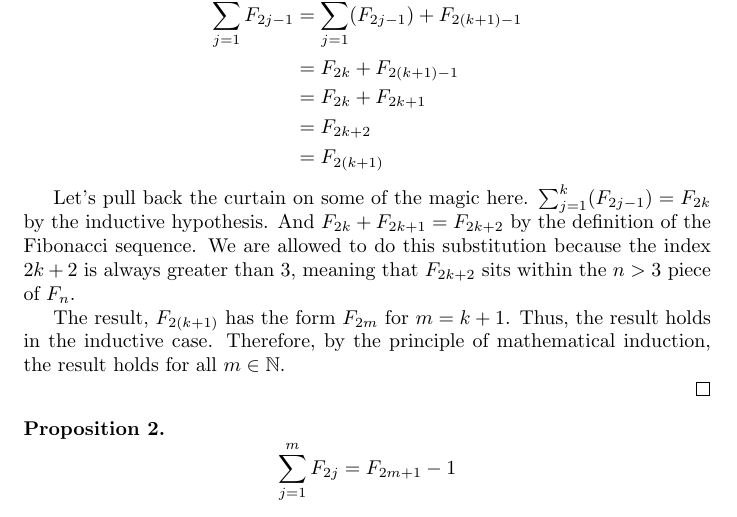
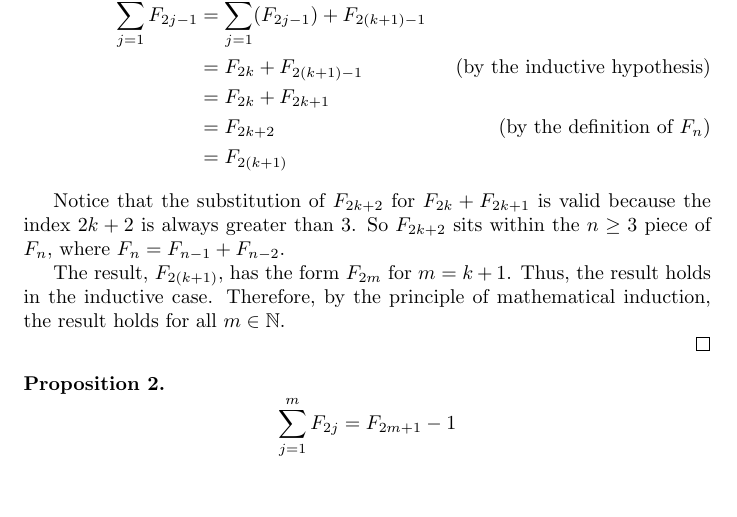
Before and after one commit to chess6032/math290-LaTeX, a LaTeX document (probs/prob4/prob4.tex): part of page 2 of 2, cut so that both start at the same text, the shorter picture padded with empty space. Compiled offline with pdfLaTeX.

Commit message:
prop1 - added tags and changed wording

```diff
--- a/probs/prob4/prob4.tex
+++ b/probs/prob4/prob4.tex
@@ -56,19 +56,17 @@ INDUCTIVE CASE: Suppose the result holds for some natural number $k$. That is,
 
 Now consider the case for $k+1$. Observe,
 
-\[\begin{aligned}
-  \sum_{j=1}^{k+1} F_{2j-1} &= \sum_{j=1}^k (F_{2j-1}) + F_{2(k+1)-1} \\
-                   &= F_{2k} + F_{2(k+1)-1} \\
-                   &= F_{2k} + F_{2k+1} \\
-                   &= F_{2k+2} \\
-                   &= F_{2(k+1)}
-\end{aligned}\]
+\begin{align}
+  \sum_{j=1}^{k+1} F_{2j-1} &= \sum_{j=1}^k (F_{2j-1}) + F_{2(k+1)-1} \notag \\
+                   &= F_{2k} + F_{2(k+1)-1} \tag{by the inductive hypothesis} \\
+                   &= F_{2k} + F_{2k+1} \notag \\
+                   &= F_{2k+2} \tag{by the definition of $F_n$} \\
+                   &= F_{2(k+1)} \notag
+\end{align}
 
-Let's pull back the curtain on some of the magic here.
-$\sum_{j=1}^k (F_{2j-1}) = F_{2k}$ by the inductive hypothesis.
-And $F_{2k} + F_{2k+1} = F_{2k+2}$ by the definition of the Fibonacci sequence. We are allowed to do this substitution because the index $2k+2$ is always greater than 3, meaning that $F_{2k+2}$ sits within the $n > 3$ piece of $F_n$.
+Notice that the substitution of $F_{2k+2}$ for $F_{2k} + F_{2k+1}$ is valid because the index $2k+2$ is always greater than 3. So $F_{2k+2}$ sits within the $n \ge 3$ piece of $F_n$, where $F_n = F_{n-1} + F_{n-2}$.
 
-The result, $F_{2(k+1)}$ has the form $F_{2m}$ for $m = k+1$. Thus, the result holds in the inductive case. Therefore, by the principle of mathematical induction, the result holds for all $m \in \mathbb{N}$.
+The result, $F_{2(k+1)}$, has the form $F_{2m}$ for $m = k+1$. Thus, the result holds in the inductive case. Therefore, by the principle of mathematical induction, the result holds for all $m \in \mathbb{N}$.
 
 \end{proof}
 
```
Also changed, not shown: probs/prob4/prob4.pdf.
